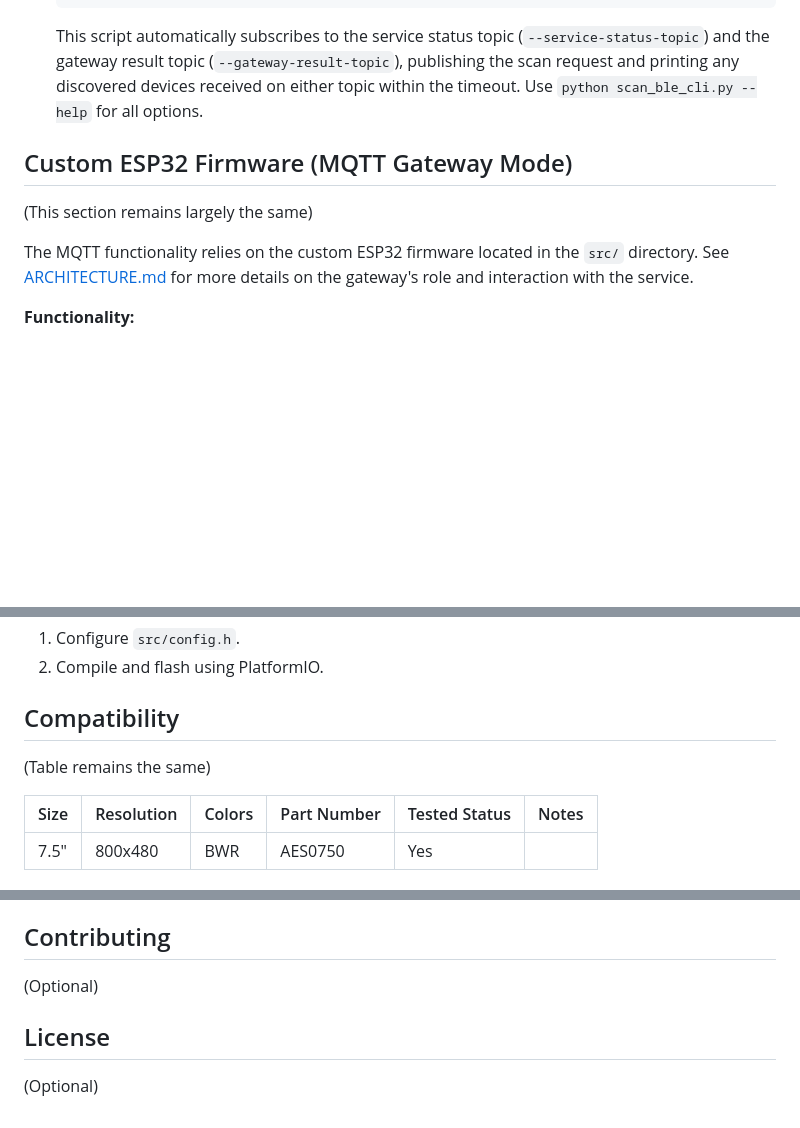
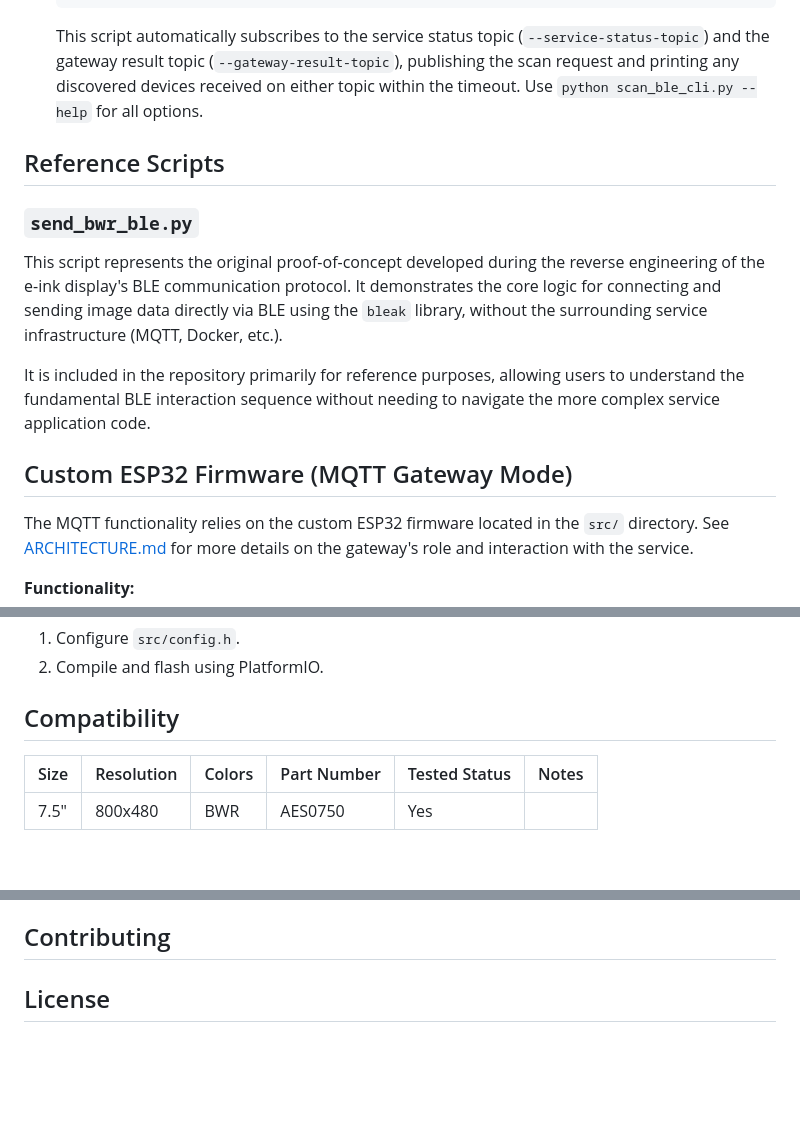
Before and after one commit to XtracT/aintinksmart, a Markdown page: README.md, 3 parts joined by grey strips. Rendered like a GitHub page; blank space fills up the shorter version.

Commit message:
chore: improve docs

````diff
--- a/README.md
+++ b/README.md
@@ -152,9 +152,15 @@ Communication primarily happens via MQTT messages. See [mqtt_topics.md](mqtt_top
     ```
     This script automatically subscribes to the service status topic (`--service-status-topic`) and the gateway result topic (`--gateway-result-topic`), publishing the scan request and printing any discovered devices received on either topic within the timeout. Use `python scan_ble_cli.py --help` for all options.
 
+## Reference Scripts
+
+### `send_bwr_ble.py`
+
+This script represents the original proof-of-concept developed during the reverse engineering of the e-ink display's BLE communication protocol. It demonstrates the core logic for connecting and sending image data directly via BLE using the `bleak` library, without the surrounding service infrastructure (MQTT, Docker, etc.).
+
+It is included in the repository primarily for reference purposes, allowing users to understand the fundamental BLE interaction sequence without needing to navigate the more complex service application code.
+
 ## Custom ESP32 Firmware (MQTT Gateway Mode)
-
-(This section remains largely the same)
 
 The MQTT functionality relies on the custom ESP32 firmware located in the `src/` directory. See [ARCHITECTURE.md](ARCHITECTURE.md) for more details on the gateway's role and interaction with the service.
 
@@ -173,8 +179,6 @@ The MQTT functionality relies on the custom ESP32 firmware located in the `src/`
 
 ## Compatibility
 
-(Table remains the same)
-
 | Size  | Resolution | Colors | Part Number | Tested Status | Notes |
 | :---- | :--------- | :----- | :---------- | :------------ | :---- |
 | 7.5"  | 800x480    | BWR    | AES0750     | Yes           |       |
@@ -188,8 +192,4 @@ The MQTT functionality relies on the custom ESP32 firmware located in the `src/`
 
 ## Contributing
 
-(Optional)
-
 ## License
-
-(Optional)
````
Also changed, not shown: ARCHITECTURE.md (+0 -1 lines), mqtt_topics.md (+0 -3 lines).
